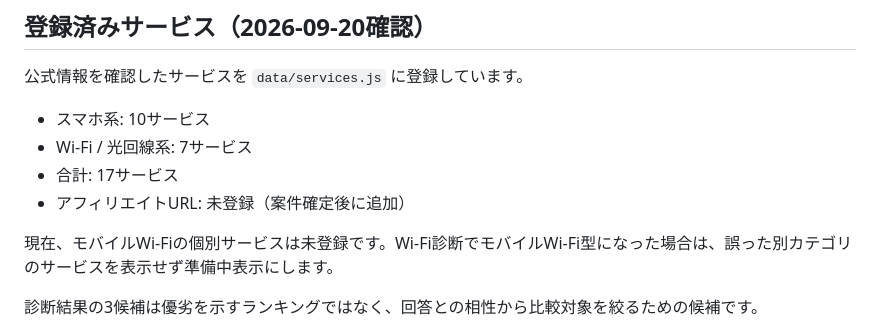
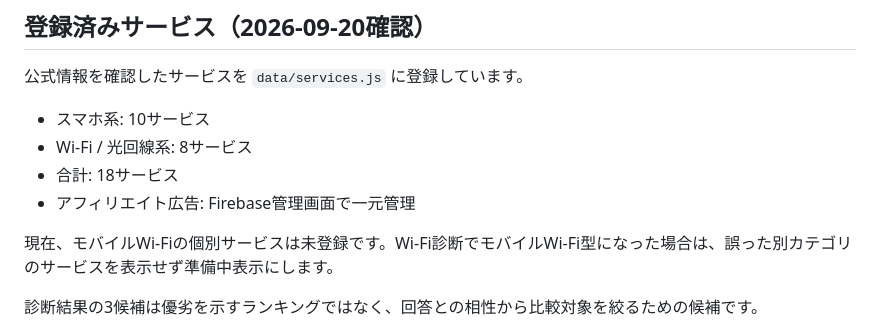
Before and after one commit to Keikei-p/keikei-p.github.io, a Markdown page: README.md, the part around the change. Rendered like a GitHub page.

Commit message:
Update service counts for BIGLOBE Hikari

```diff
--- a/README.md
+++ b/README.md
@@ -69,9 +69,9 @@
 公式情報を確認したサービスを `data/services.js` に登録しています。
 
 - スマホ系: 10サービス
-- Wi-Fi / 光回線系: 7サービス
-- 合計: 17サービス
-- アフィリエイトURL: 未登録（案件確定後に追加）
+- Wi-Fi / 光回線系: 8サービス
+- 合計: 18サービス
+- アフィリエイト広告: Firebase管理画面で一元管理
 
 現在、モバイルWi-Fiの個別サービスは未登録です。Wi-Fi診断でモバイルWi-Fi型になった場合は、誤った別カテゴリのサービスを表示せず準備中表示にします。
 
```
